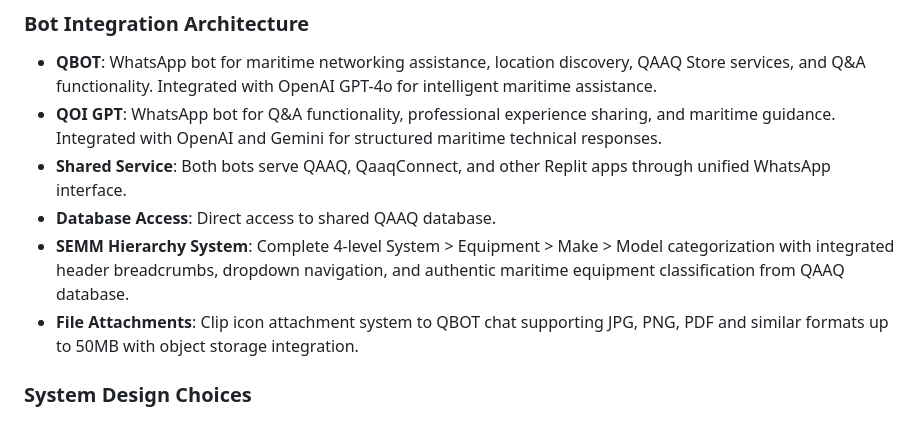
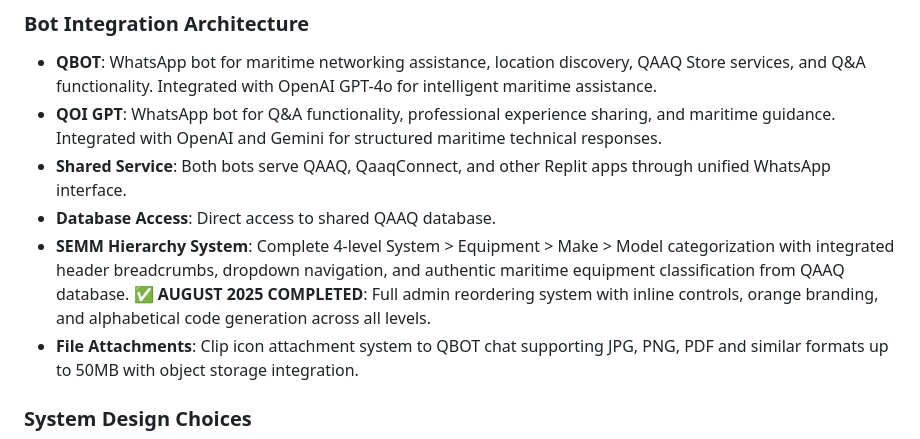
Before and after one commit to qaaqit/Qaaq1234, a Markdown page: replit.md, the part around the change. Rendered like a GitHub page.

```diff
--- a/replit.md
+++ b/replit.md
@@ -67,7 +67,7 @@ Enhanced Reorder System: Admin reorder modals now feature editable code cards al
 - **QOI GPT**: WhatsApp bot for Q&A functionality, professional experience sharing, and maritime guidance. Integrated with OpenAI and Gemini for structured maritime technical responses.
 - **Shared Service**: Both bots serve QAAQ, QaaqConnect, and other Replit apps through unified WhatsApp interface.
 - **Database Access**: Direct access to shared QAAQ database.
-- **SEMM Hierarchy System**: Complete 4-level System > Equipment > Make > Model categorization with integrated header breadcrumbs, dropdown navigation, and authentic maritime equipment classification from QAAQ database.
+- **SEMM Hierarchy System**: Complete 4-level System > Equipment > Make > Model categorization with integrated header breadcrumbs, dropdown navigation, and authentic maritime equipment classification from QAAQ database. ✅ **AUGUST 2025 COMPLETED**: Full admin reordering system with inline controls, orange branding, and alphabetical code generation across all levels.
 - **File Attachments**: Clip icon attachment system to QBOT chat supporting JPG, PNG, PDF and similar formats up to 50MB with object storage integration.
 
 ### System Design Choices
```
Also changed, not shown: PINNACLE_PLAN.md (+63 -1 lines).
